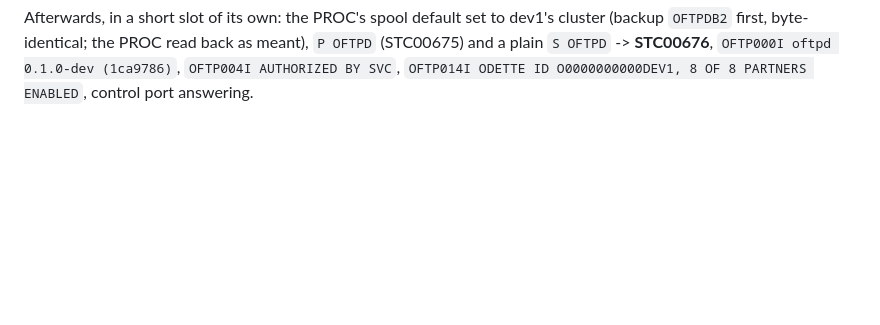
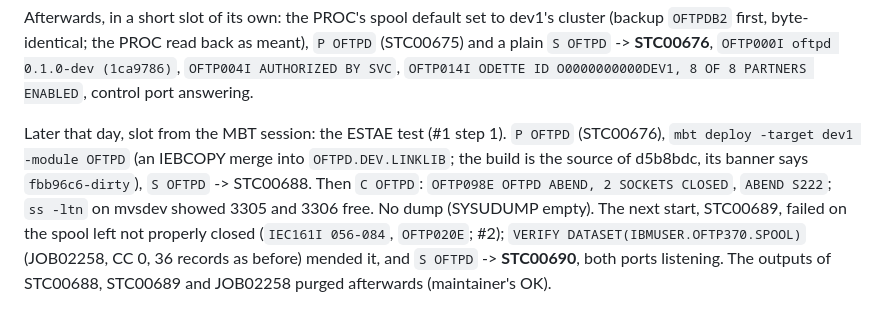
Before and after one commit to mvslovers/oftpd, a Markdown page: internals/dev1-changes.md, the part around the change. GitHub-like rendering; blank space fills up the shorter version.

Commit message:
dev1-changes, TODO: the ESTAE test on dev1 and the spool after an abend (#2)
Claude-Session: https://claude.ai/code/session_01MUroo7kEvaauBVP3PABb3c

```diff
--- a/internals/dev1-changes.md
+++ b/internals/dev1-changes.md
@@ -105,3 +105,15 @@ as meant), `P OFTPD` (STC00675) and a plain `S OFTPD` -> **STC00676**,
 `OFTP000I oftpd 0.1.0-dev (1ca9786)`, `OFTP004I AUTHORIZED BY SVC`,
 `OFTP014I ODETTE ID O0000000000DEV1, 8 OF 8 PARTNERS ENABLED`, control
 port answering.
+
+Later that day, slot from the MBT session: the ESTAE test (#1 step 1).
+`P OFTPD` (STC00676), `mbt deploy -target dev1 -module OFTPD` (an
+IEBCOPY merge into `OFTPD.DEV.LINKLIB`; the build is the source of
+d5b8bdc, its banner says `fbb96c6-dirty`), `S OFTPD` -> STC00688. Then
+`C OFTPD`: `OFTP098E OFTPD ABEND, 2 SOCKETS CLOSED`, `ABEND S222`;
+`ss -ltn` on mvsdev showed 3305 and 3306 free. No dump (SYSUDUMP empty).
+The next start, STC00689, failed on the spool left not properly closed
+(`IEC161I 056-084`, `OFTP020E`; #2); `VERIFY DATASET(IBMUSER.OFTP370.SPOOL)`
+(JOB02258, CC 0, 36 records as before) mended it, and `S OFTPD` ->
+**STC00690**, both ports listening. The outputs of STC00688, STC00689 and
+JOB02258 purged afterwards (maintainer's OK).
```
Also changed, not shown: TODO.md (+6 -2 lines).
